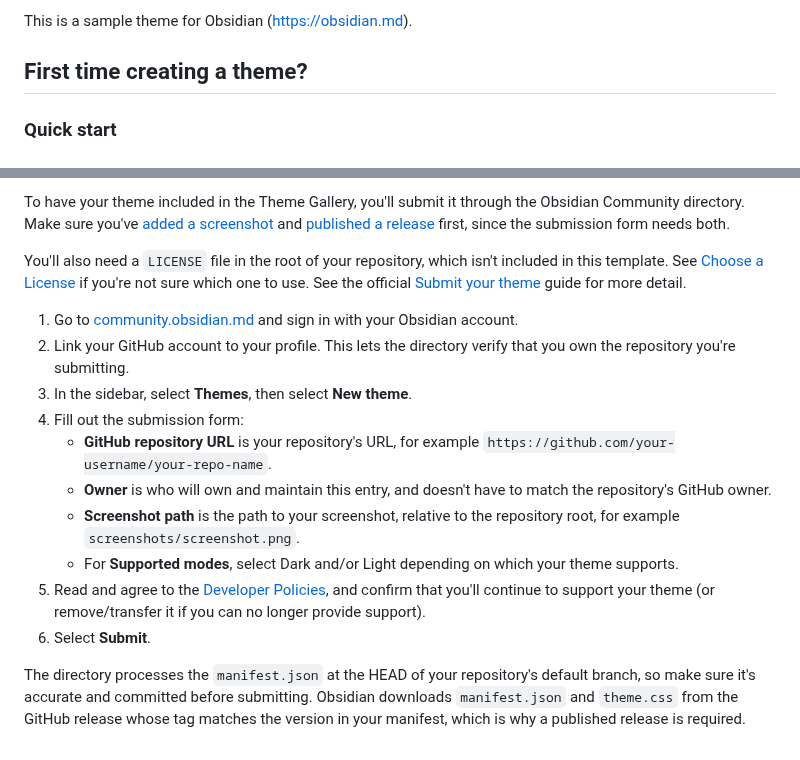
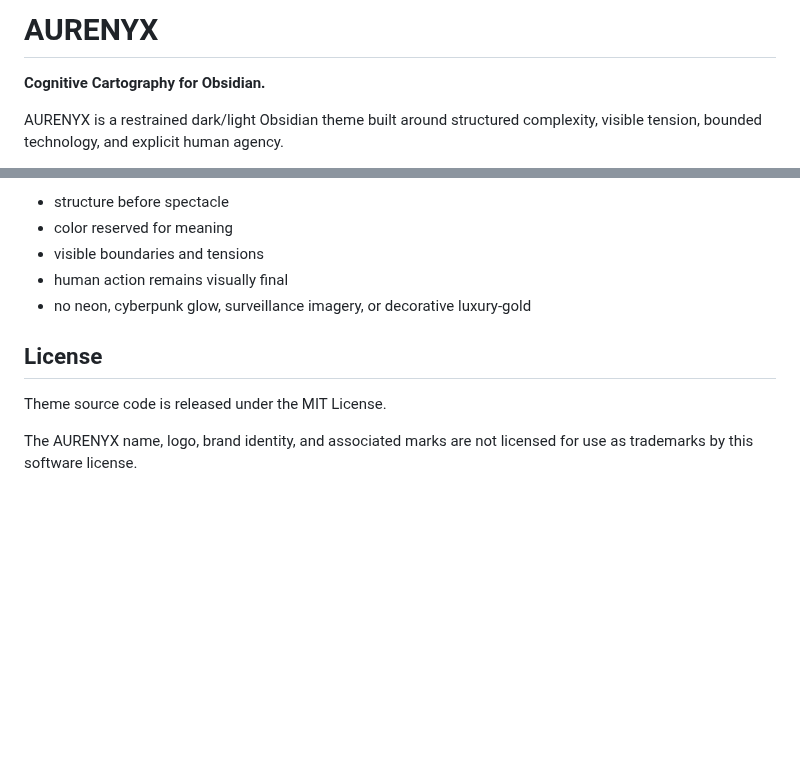
Before and after one commit to AURENYX-Lab/aurenyx-obsidian, a Markdown page: README.md, 2 parts joined by grey strips. Rendered like a GitHub page; blank space fills up the shorter version.

Commit message:
feat: release AURENYX theme v1.0.0

```diff
--- a/README.md
+++ b/README.md
@@ -1,6 +1,6 @@
-This is a sample theme for Obsidian ([https://obsidian.md](https://obsidian.md/)).
+# AURENYX
 
-## First time creating a theme?
+**Cognitive Cartography for Obsidian.**
 
-### Quick start
+AURENYX is a restrained dark/light Obsidian theme built around structured complexity, visible tension, bounded technology, and explicit human agency.
 
@@ -74,17 +86,12 @@ The "key" is your theme's version, and the "value" is the minimum version of Obs
 
-To have your theme included in the Theme Gallery, you'll submit it through the Obsidian Community directory. Make sure you've [added a screenshot](#add-a-screenshot-thumbnail) and [published a release](#releasing-versions) first, since the submission form needs both.
+- structure before spectacle
+- color reserved for meaning
+- visible boundaries and tensions
+- human action remains visually final
+- no neon, cyberpunk glow, surveillance imagery, or decorative luxury-gold
 
-You'll also need a `LICENSE` file in the root of your repository, which isn't included in this template. See [Choose a License](https://choosealicense.com/) if you're not sure which one to use. See the official [Submit your theme](https://docs.obsidian.md/Themes/App+themes/Submit+your+theme) guide for more detail.
+## License
 
-1. Go to [community.obsidian.md](https://community.obsidian.md) and sign in with your Obsidian account.
-2. Link your GitHub account to your profile. This lets the directory verify that you own the repository you're submitting.
-3. In the sidebar, select **Themes**, then select **New theme**.
-4. Fill out the submission form:
-   - **GitHub repository URL** is your repository's URL, for example `https://github.com/your-username/your-repo-name`.
-   - **Owner** is who will own and maintain this entry, and doesn't have to match the repository's GitHub owner.
-   - **Screenshot path** is the path to your screenshot, relative to the repository root, for example `screenshots/screenshot.png`.
-   - For **Supported modes**, select Dark and/or Light depending on which your theme supports.
-5. Read and agree to the [Developer Policies](https://docs.obsidian.md/Developer+policies), and confirm that you'll continue to support your theme (or remove/transfer it if you can no longer provide support).
-6. Select **Submit**.
+Theme source code is released under the MIT License.
 
-The directory processes the `manifest.json` at the HEAD of your repository's default branch, so make sure it's accurate and committed before submitting. Obsidian downloads `manifest.json` and `theme.css` from the GitHub release whose tag matches the version in your manifest, which is why a published release is required.
+The AURENYX name, logo, brand identity, and associated marks are not licensed for use as trademarks by this software license.
```
Also changed, not shown: other parts of README.md (+57 -45 lines), RELEASE_NOTES_1.0.0.md (added, +22 -0 lines), screenshots/dark.png (added), screenshots/light.png (added), screenshots/screenshot.png (added), 5 other files.
